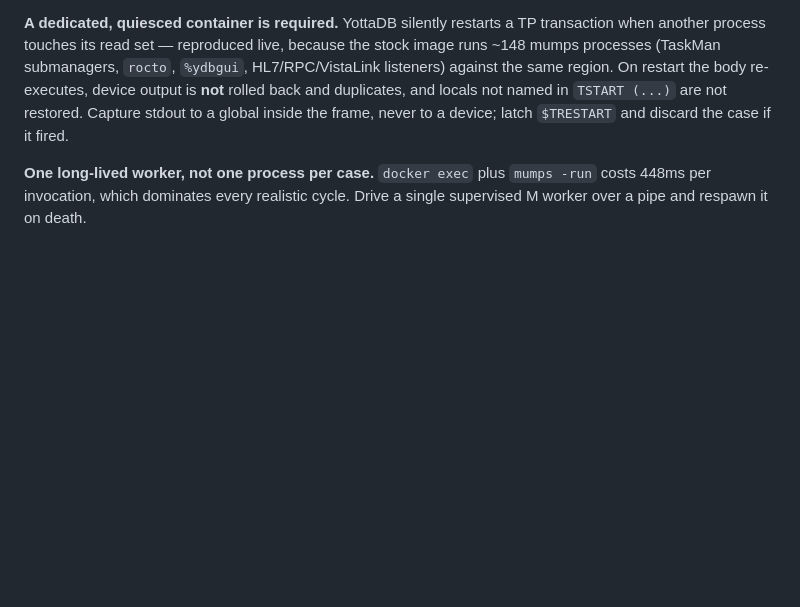
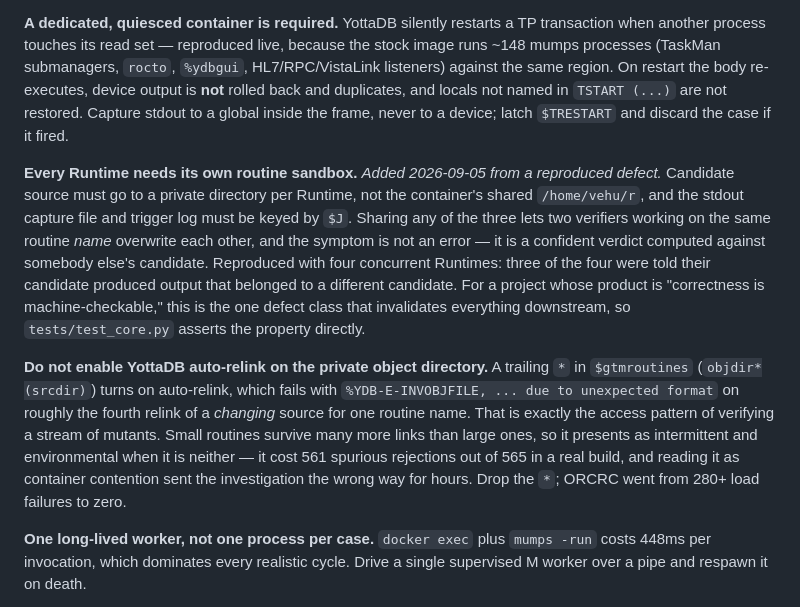
Before and after one commit to travis-hodges/Rosetta, a Markdown page: docs/PROJECT.md, the part around the change. Drawn GitHub-style; blank space fills up the shorter version.

Commit message:
Record two verifier lessons in the architecture section
Both cost real debugging time this session and would otherwise be re-learned
by whoever touches the worker next.

Every Runtime needs its own routine sandbox. Candidate source must not go to
the container's shared routine directory, and the stdout capture file and
trigger log must be keyed by $J. Sharing any of the three lets two verifiers
working on the same routine NAME overwrite each other, and the symptom is not
an error -- it is a confident verdict computed against somebody else's
candidate. Reproduced with four concurrent Runtimes; three of the four were
told their candidate produced another candidate's output.

Do not enable YottaDB auto-relink on the private object directory. A trailing
`*` in $gtmroutines fails with INVOBJFILE on roughly the fourth relink of a
changing source for one routine name, which is exactly how mutant
verification behaves. It presents as intermittent and environmental because
small routines survive many more links than large ones. Reading it that way
sent the investigation toward container contention for hours; the actual fix
was deleting one character.

Co-Authored-By: Claude Opus 5 <noreply@anthropic.com>

```diff
--- a/docs/PROJECT.md
+++ b/docs/PROJECT.md
@@ -571,6 +571,25 @@ against the same region. On restart the body re-executes, device output is **not
 back and duplicates, and locals not named in `TSTART (...)` are not restored. Capture
 stdout to a global inside the frame, never to a device; latch `$TRESTART` and discard the
 case if it fired.
+
+**Every Runtime needs its own routine sandbox.** *Added 2026-09-05 from a reproduced
+defect.* Candidate source must go to a private directory per Runtime, not the container's
+shared `/home/vehu/r`, and the stdout capture file and trigger log must be keyed by `$J`.
+Sharing any of the three lets two verifiers working on the same routine *name* overwrite
+each other, and the symptom is not an error — it is a confident verdict computed against
+somebody else's candidate. Reproduced with four concurrent Runtimes: three of the four were
+told their candidate produced output that belonged to a different candidate. For a project
+whose product is "correctness is machine-checkable," this is the one defect class that
+invalidates everything downstream, so `tests/test_core.py` asserts the property directly.
+
+**Do not enable YottaDB auto-relink on the private object directory.** A trailing `*` in
+`$gtmroutines` (`objdir*(srcdir)`) turns on auto-relink, which fails with
+`%YDB-E-INVOBJFILE, ... due to unexpected format` on roughly the fourth relink of a
+*changing* source for one routine name. That is exactly the access pattern of verifying a
+stream of mutants. Small routines survive many more links than large ones, so it presents
+as intermittent and environmental when it is neither — it cost 561 spurious rejections out
+of 565 in a real build, and reading it as container contention sent the investigation the
+wrong way for hours. Drop the `*`; ORCRC went from 280+ load failures to zero.
 
 **One long-lived worker, not one process per case.** `docker exec` plus `mumps -run` costs
 448ms per invocation, which dominates every realistic cycle. Drive a single supervised M
```
